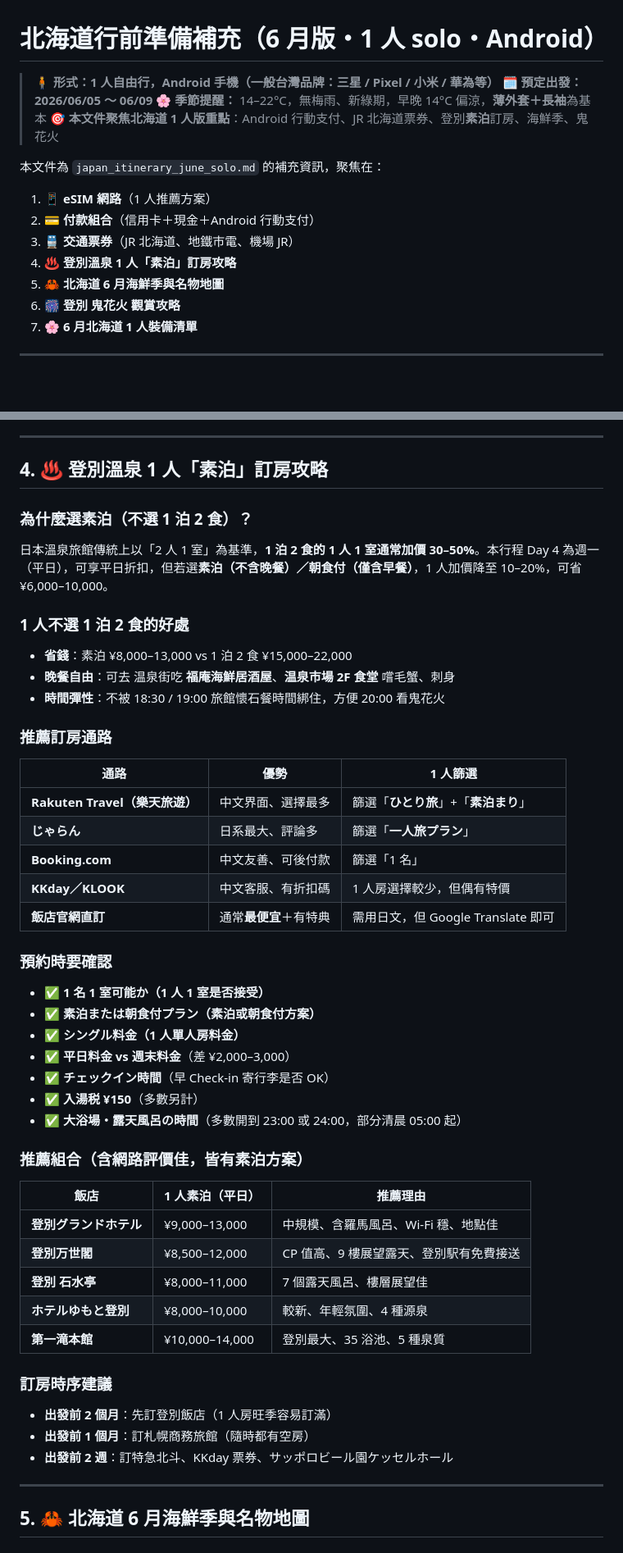
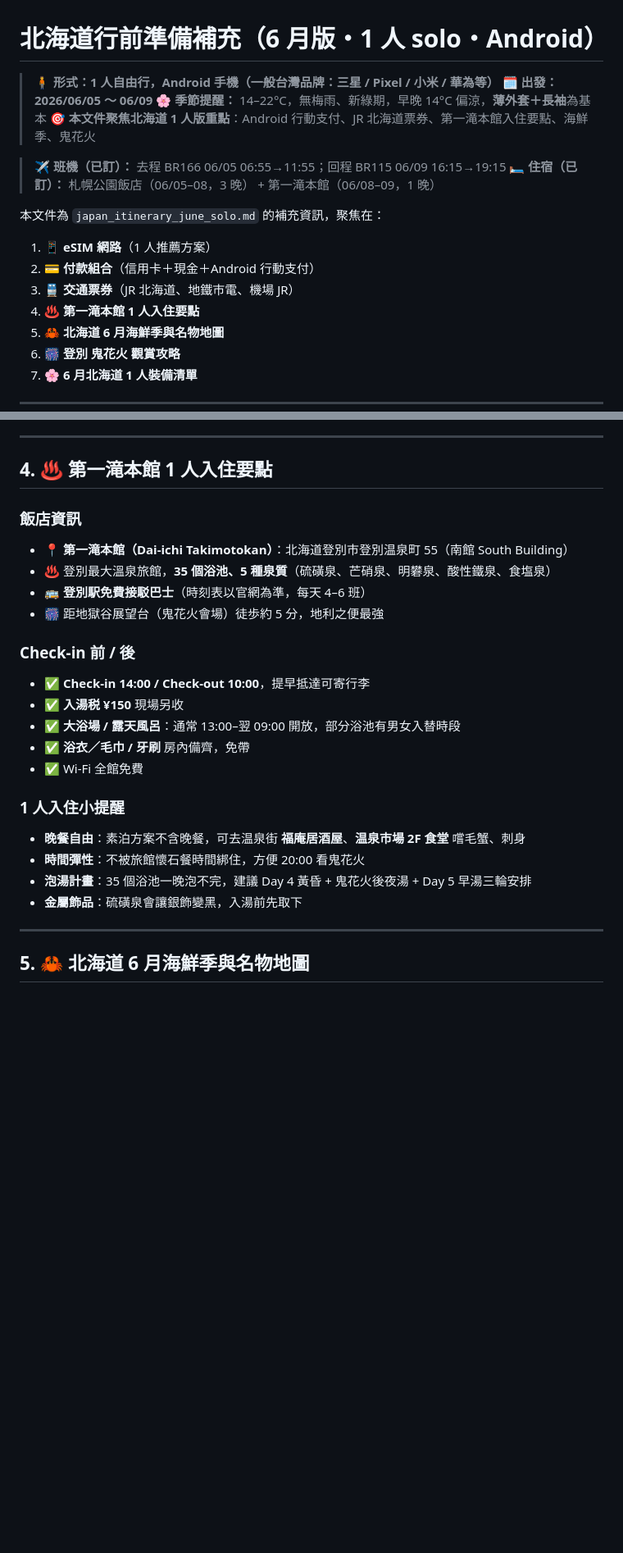
Before and after one commit to KL1234/japan_-plan, a Markdown page: travel_tips_june_solo.md, 2 parts joined by grey strips. Shown at 82% size. GitHub-like rendering; blank space fills up the shorter version.

```diff
--- a/travel_tips_june_solo.md
+++ b/travel_tips_june_solo.md
@@ -1,15 +1,18 @@
 # 北海道行前準備補充（6 月版・1 人 solo・Android）
 
 > 🧍 **形式：1 人自由行，Android 手機（一般台灣品牌：三星 / Pixel / 小米 / 華為等）**
-> 🗓️ **預定出發：2026/06/05 ～ 06/09**
+> 🗓️ **出發：2026/06/05 ～ 06/09**
 > 🌸 **季節提醒：** 14–22°C，無梅雨、新綠期，早晚 14°C 偏涼，**薄外套＋長袖**為基本
-> 🎯 **本文件聚焦北海道 1 人版重點**：Android 行動支付、JR 北海道票券、登別**素泊**訂房、海鮮季、鬼花火
+> 🎯 **本文件聚焦北海道 1 人版重點**：Android 行動支付、JR 北海道票券、第一滝本館入住要點、海鮮季、鬼花火
+
+> ✈️ **班機（已訂）：** 去程 BR166 06/05 06:55→11:55；回程 BR115 06/09 16:15→19:15
+> 🛏️ **住宿（已訂）：** 札幌公園飯店（06/05–08，3 晚） + 第一滝本館（06/08–09，1 晚）
 
 本文件為 `japan_itinerary_june_solo.md` 的補充資訊，聚焦在：
 1. 📱 **eSIM 網路**（1 人推薦方案）
 2. 💳 **付款組合**（信用卡＋現金＋Android 行動支付）
 3. 🚆 **交通票券**（JR 北海道、地鐵市電、機場 JR）
-4. ♨️ **登別溫泉 1 人「素泊」訂房攻略**
+4. ♨️ **第一滝本館 1 人入住要點**
 5. 🦀 **北海道 6 月海鮮季與名物地圖**
 6. 🎆 **登別 鬼花火 觀賞攻略**
 7. 🌸 **6 月北海道 1 人裝備清單**
@@ -116,53 +119,29 @@
 
 ---
 
-## 4. ♨️ 登別溫泉 1 人「素泊」訂房攻略
+## 4. ♨️ 第一滝本館 1 人入住要點
 
-### 為什麼選素泊（不選 1 泊 2 食）？
+### 飯店資訊
 
-日本溫泉旅館傳統上以「2 人 1 室」為基準，**1 泊 2 食的 1 人 1 室通常加價 30–50%**。本行程 Day 4 為週一（平日），可享平日折扣，但若選**素泊（不含晚餐）／朝食付（僅含早餐）**，1 人加價降至 10–20%，可省 ¥6,000–10,000。
+- 📍 **第一滝本館（Dai-ichi Takimotokan）**：北海道登別市登別温泉町 55（南館 South Building）
+- ♨️ 登別最大溫泉旅館，**35 個浴池、5 種泉質**（硫磺泉、芒硝泉、明礬泉、酸性鐵泉、食塩泉）
+- 🚌 **登別駅免費接駁巴士**（時刻表以官網為準，每天 4–6 班）
+- 🎆 距地獄谷展望台（鬼花火會場）徒歩約 5 分，地利之便最強
 
-### 1 人不選 1 泊 2 食的好處
+### Check-in 前 / 後
 
-- **省錢**：素泊 ¥8,000–13,000 vs 1 泊 2 食 ¥15,000–22,000
-- **晚餐自由**：可去 温泉街吃 **福庵海鮮居酒屋**、**温泉市場 2F 食堂** 嚐毛蟹、刺身
-- **時間彈性**：不被 18:30 / 19:00 旅館懷石餐時間綁住，方便 20:00 看鬼花火
+- ✅ **Check-in 14:00 / Check-out 10:00**，提早抵達可寄行李
+- ✅ **入湯税 ¥150** 現場另收
+- ✅ **大浴場 / 露天風呂**：通常 13:00–翌 09:00 開放，部分浴池有男女入替時段
+- ✅ **浴衣／毛巾 / 牙刷** 房內備齊，免帶
+- ✅ Wi-Fi 全館免費
 
-### 推薦訂房通路
+### 1 人入住小提醒
 
-| 通路 | 優勢 | 1 人篩選 |
-|------|------|----------|
-| **Rakuten Travel（樂天旅遊）** | 中文界面、選擇最多 | 篩選「**ひとり旅**」+「**素泊まり**」 |
-| **じゃらん** | 日系最大、評論多 | 篩選「**一人旅プラン**」 |
-| **Booking.com** | 中文友善、可後付款 | 篩選「1 名」 |
-| **KKday／KLOOK** | 中文客服、有折扣碼 | 1 人房選擇較少，但偶有特價 |
-| **飯店官網直訂** | 通常**最便宜**＋有特典 | 需用日文，但 Google Translate 即可 |
-
-### 預約時要確認
-
-- ✅ **1 名 1 室可能か（1 人 1 室是否接受）**
-- ✅ **素泊または朝食付プラン（素泊或朝食付方案）**
-- ✅ **シングル料金（1 人單人房料金）**
-- ✅ **平日料金 vs 週末料金**（差 ¥2,000–3,000）
-- ✅ **チェックイン時間**（早 Check-in 寄行李是否 OK）
-- ✅ **入湯税 ¥150**（多數另計）
-- ✅ **大浴場・露天風呂の時間**（多數開到 23:00 或 24:00，部分清晨 05:00 起）
-
-### 推薦組合（含網路評價佳，皆有素泊方案）
-
-| 飯店 | 1 人素泊（平日） | 推薦理由 |
-|------|----------------|---------|
-| **登別グランドホテル** | ¥9,000–13,000 | 中規模、含羅馬風呂、Wi-Fi 穩、地點佳 |
-| **登別万世閣** | ¥8,500–12,000 | CP 值高、9 樓展望露天、登別駅有免費接送 |
-| **登別 石水亭** | ¥8,000–11,000 | 7 個露天風呂、樓層展望佳 |
-| **ホテルゆもと登別** | ¥8,000–10,000 | 較新、年輕氛圍、4 種源泉 |
-| **第一滝本館** | ¥10,000–14,000 | 登別最大、35 浴池、5 種泉質 |
-
-### 訂房時序建議
-
-- **出發前 2 個月**：先訂登別飯店（1 人房旺季容易訂滿）
-- **出發前 1 個月**：訂札幌商務旅館（隨時都有空房）
-- **出發前 2 週**：訂特急北斗、KKday 票券、サッポロビール園ケッセルホール
+- **晚餐自由**：素泊方案不含晚餐，可去温泉街 **福庵居酒屋**、**温泉市場 2F 食堂** 嚐毛蟹、刺身
+- **時間彈性**：不被旅館懷石餐時間綁住，方便 20:00 看鬼花火
+- **泡湯計畫**：35 個浴池一晚泡不完，建議 Day 4 黃昏 + 鬼花火後夜湯 + Day 5 早湯三輪安排
+- **金屬飾品**：硫磺泉會讓銀飾變黑，入湯前先取下
 
 ---
 
```
Also changed, not shown: other parts of travel_tips_june_solo.md (+6 -8 lines), japan_itinerary_june_solo.md (+72 -71 lines).
